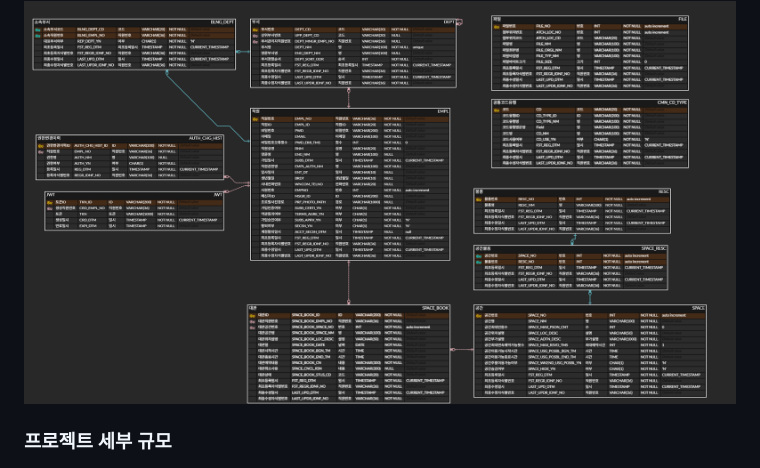
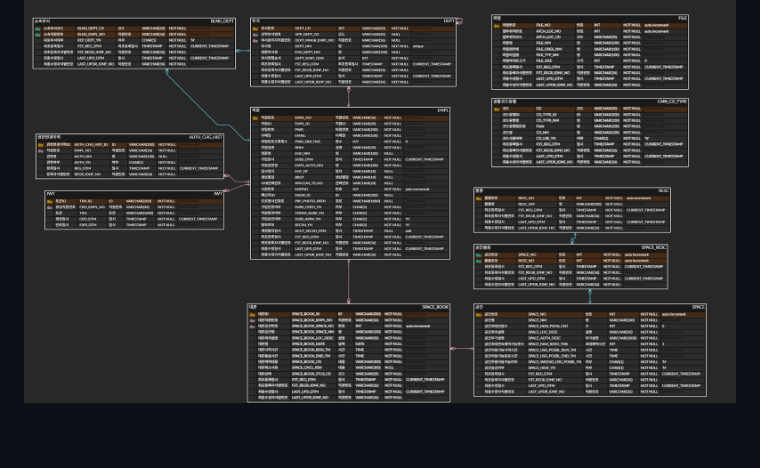
Before and after one commit to HyeKyungAhn/roombook, a Markdown page: README.md, the part around the change. Rendered like a GitHub page; blank space fills up the shorter version.

Commit message:
chore: README.md 파일 수정

```diff
--- a/README.md
+++ b/README.md
@@ -70,5 +70,3 @@ Roombook은 개인프로젝트로, 사내 공간의 예약 여부를 쉽게 파
 * 테이블 11개
 * 컬럼 115개
 <img src = "/web/resources/img/roombook%20erd%20v.1.1.3.png">
-
-### 프로젝트 세부 규모
```
